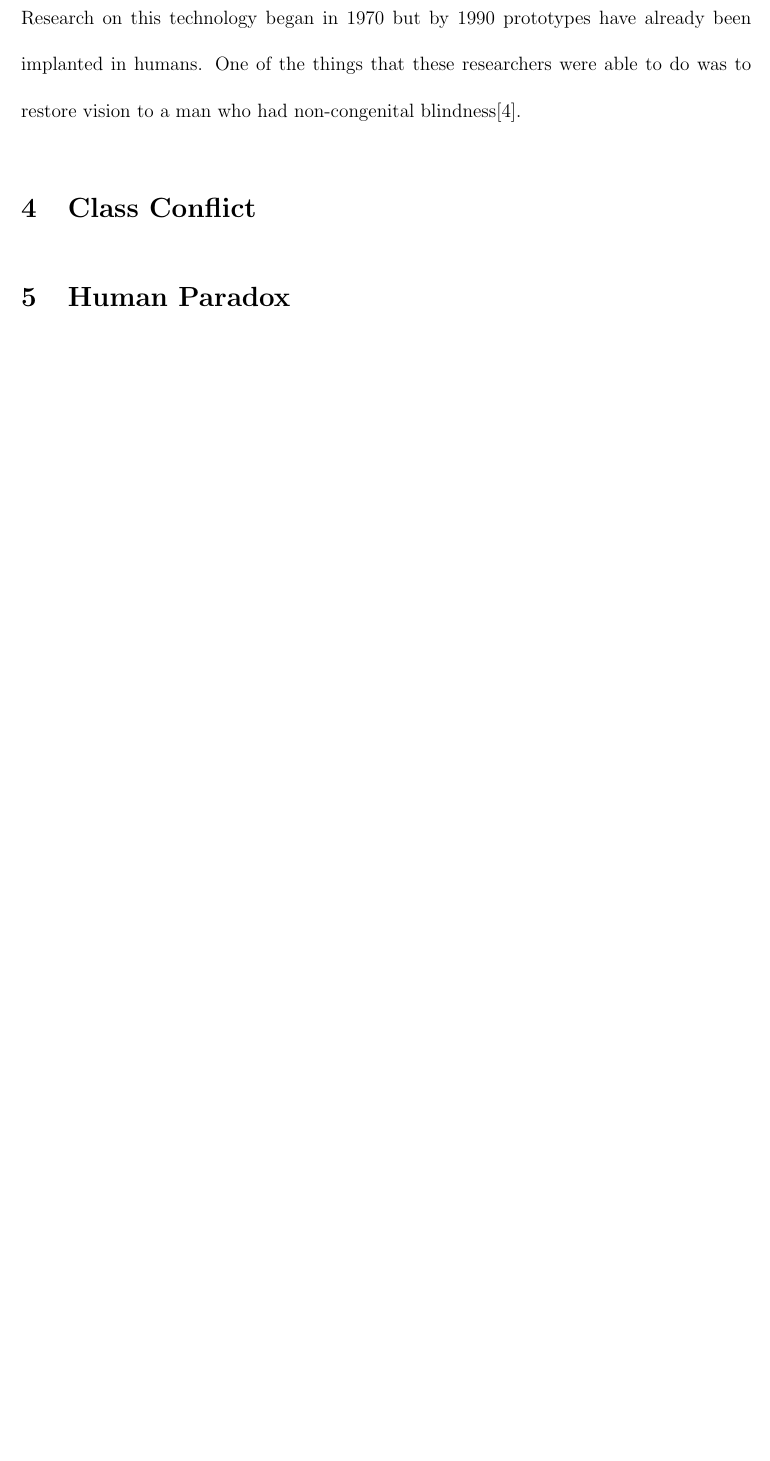
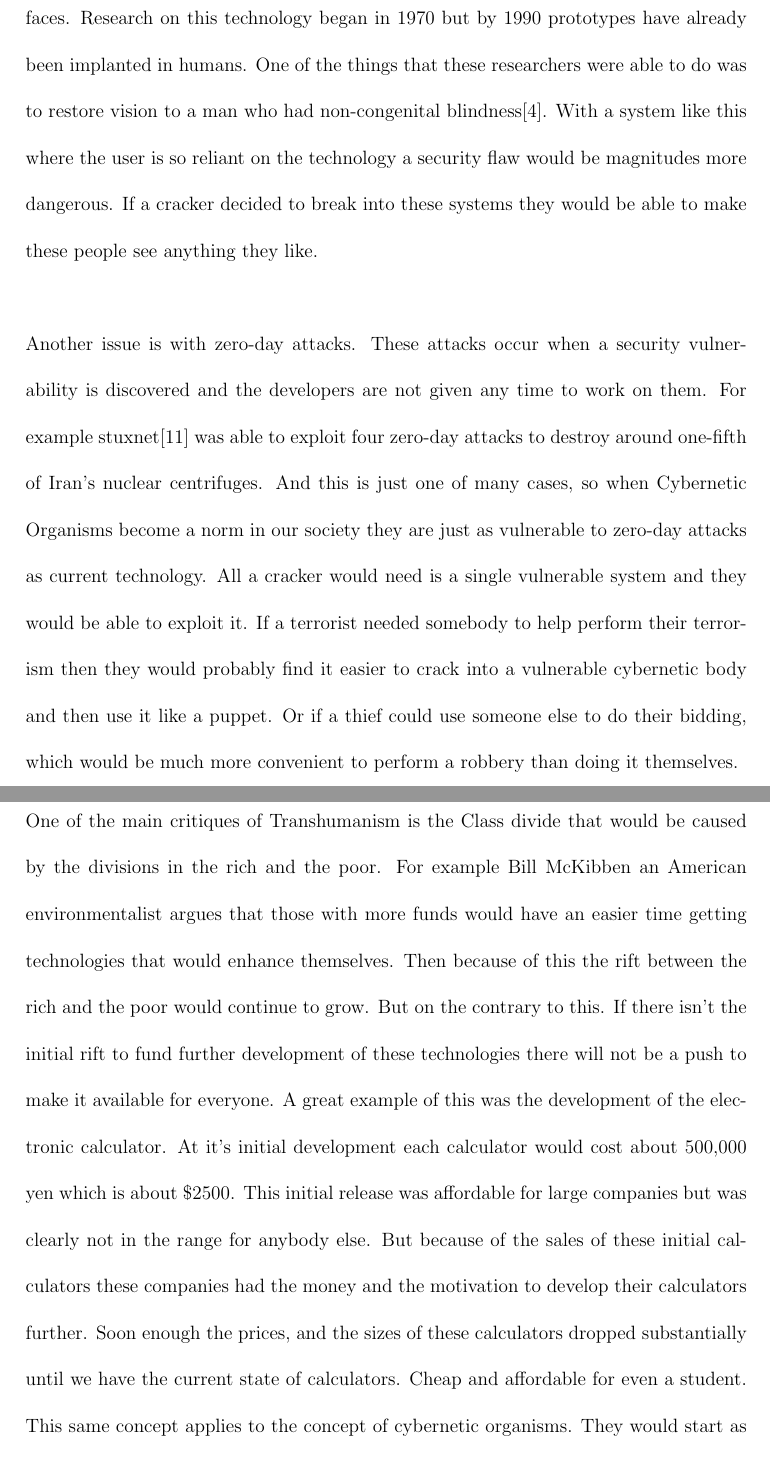
Before and after one commit to wmak/Notes, a LaTeX paper (CSC/D03/Term.tex): part of page 6 of 7 before the commit and two parts of pages 6 and 7 of 10 after it, the two joined at a grey line, cut so that both start at the same text, the shorter picture padded with empty space. Compiled offline with pdfLaTeX.

Commit message:
Class conflict

```diff
--- a/CSC/D03/Term.tex
+++ b/CSC/D03/Term.tex
@@ -2,7 +2,7 @@
 \usepackage[utf8]{inputenc}
 
 \linespread{2}
-\usepackage[margin=25mm]{geometry}
+\usepackage[margin=26mm]{geometry}
 
 \title{Do Cyborgs dream of sheep}
 \author{William Mak}
@@ -140,7 +140,38 @@ earliest technologies developed by researchers is known as Brain-Computer
 interfaces. Research on this technology began in 1970 but by 1990 prototypes
 have already been implanted in humans. One of the things that these researchers
 were able to do was to restore vision to a man who had non-congenital
-blindness\cite{sight}.
+blindness\cite{sight}. With a system like this where the user is so reliant on
+the technology a security flaw would be magnitudes more dangerous. If a cracker
+decided to break into these systems they would be able to make these people see
+anything they like.
+\\\\
+Another issue is with zero-day attacks. These attacks occur when a security
+vulnerability is discovered and the developers are not given any time to work on
+them. For example stuxnet\cite{0day} was able to exploit four zero-day attacks
+to destroy around one-fifth of Iran's nuclear centrifuges. And this is just one
+of many cases, so when Cybernetic Organisms become a norm in our society they
+are just as vulnerable to zero-day attacks as current technology. All a cracker
+would need is a single vulnerable system and they would be able to exploit it.
+If a terrorist needed somebody to help perform their terrorism then they would
+probably find it easier to crack into a vulnerable cybernetic body and then use
+it like a puppet. Or if a thief could use someone else to do their bidding,
+which would be much more convenient to perform a robbery than doing it
+themselves.
 
 \section{Class Conflict}
-
+One of the main critiques of Transhumanism is the Class divide that would be
+caused by the divisions in the rich and the poor. For example Bill McKibben an
+American environmentalist argues that those with more funds would have an easier
+time getting technologies that would enhance themselves. Then because of this
+the rift between the rich and the poor would continue to grow. But on the
+contrary to this. If there isn't the initial rift to fund further development of
+these technologies there will not be a push to make it available for everyone. A
+great example of this was the development of the electronic calculator. At it's
+initial development each calculator would cost about 500,000 yen which is about
+\$2500. This initial release was affordable for large companies but was clearly
+not in the range for anybody else. But because of the sales of these initial
+calculators these companies had the money and the motivation to develop their
+calculators further. Soon enough the prices, and the sizes of these calculators
+dropped substantially until we have the current state of calculators. Cheap and
+affordable for even a student. This same concept applies to the concept of
+cybernetic organisms. They would start as expensive and bulky devices,
```
Also changed, not shown: CSC/D03/Term.tex (12 more changed lines).
